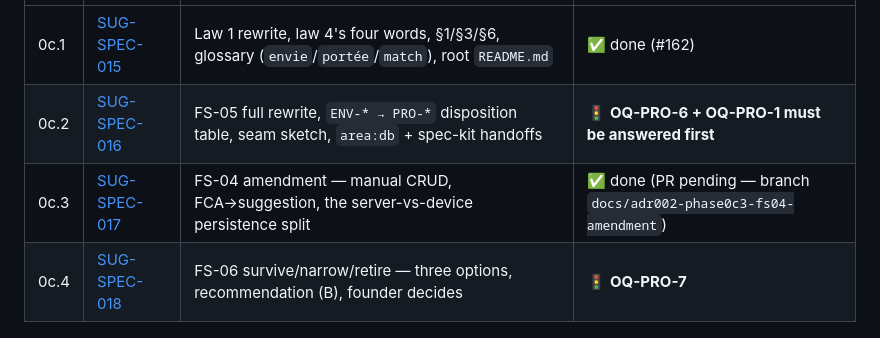
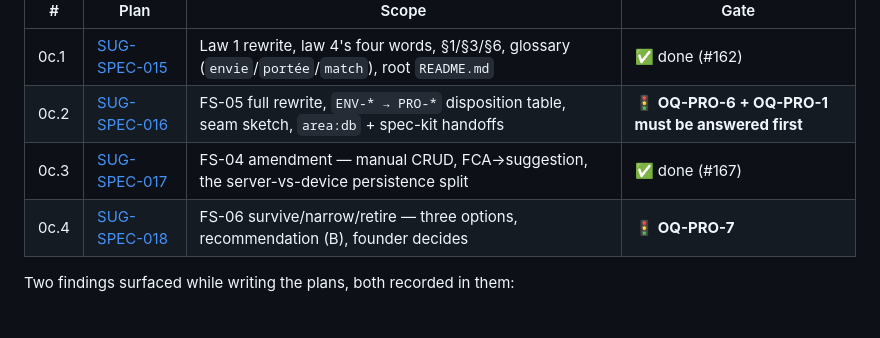
Before and after one commit to hamza-el-miqdam/swab, a Markdown page: docs/ROADMAP.md, the part around the change. Rendered like a GitHub page; blank space fills up the shorter version.

Commit message:
docs(specs): [ADR-002] Phase 0c.3 — record PR #167 in ROADMAP.md
Follow-up to d0d8e56: replace the interim 'PR pending' placeholder in
the 0c.3 row with the actual PR link, matching the 0c.1 precedent.

Co-Authored-By: Claude Sonnet 5 <noreply@anthropic.com>

```diff
--- a/docs/ROADMAP.md
+++ b/docs/ROADMAP.md
@@ -74,7 +74,7 @@ In order: `product-overview.md` law 1 (law 4 loses only the four words « reveal
 |---|---|---|---|
 | 0c.1 | [SUG-SPEC-015](../suggestions/specs/SUG-SPEC-015-adr002-product-overview-laws.md) | Law 1 rewrite, law 4's four words, §1/§3/§6, glossary (`envie`/`portée`/`match`), root `README.md` | ✅ done (#162) |
 | 0c.2 | [SUG-SPEC-016](../suggestions/specs/SUG-SPEC-016-adr002-fs05-rewrite.md) | FS-05 full rewrite, `ENV-* → PRO-*` disposition table, seam sketch, `area:db` + spec-kit handoffs | 🚦 **OQ-PRO-6 + OQ-PRO-1 must be answered first** |
-| 0c.3 | [SUG-SPEC-017](../suggestions/specs/SUG-SPEC-017-adr002-fs04-amendment.md) | FS-04 amendment — manual CRUD, FCA→suggestion, the server-vs-device persistence split | ✅ done (PR pending — branch `docs/adr002-phase0c3-fs04-amendment`) |
+| 0c.3 | [SUG-SPEC-017](../suggestions/specs/SUG-SPEC-017-adr002-fs04-amendment.md) | FS-04 amendment — manual CRUD, FCA→suggestion, the server-vs-device persistence split | ✅ done (#167) |
 | 0c.4 | [SUG-SPEC-018](../suggestions/specs/SUG-SPEC-018-adr002-fs06-survival.md) | FS-06 survive/narrow/retire — three options, recommendation (B), founder decides | 🚦 **OQ-PRO-7** |
 
 Two findings surfaced while writing the plans, both recorded in them:
```
